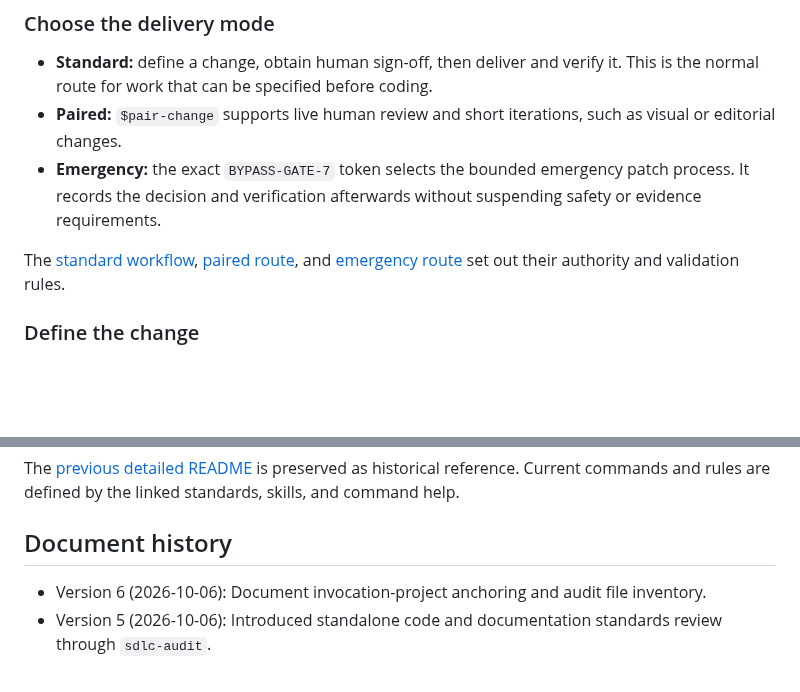
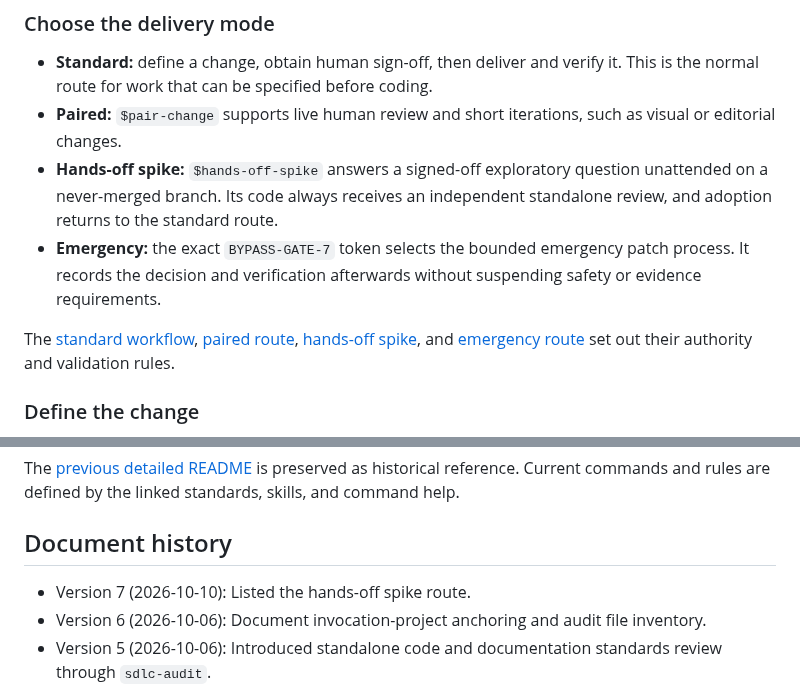
Before and after one commit to tigger-developer/sdlc, a Markdown page: README.md, 2 parts joined by grey strips. Drawn GitHub-style; blank space fills up the shorter version.

Commit message:
docs: list the hands-off spike route
Add the hands-off spike to the README delivery modes and the Quickstart variant workflows.

```diff
--- a/README.md
+++ b/README.md
@@ -89,13 +89,17 @@ The process does not silently turn unfinished work into approved v3 changes.
   it. This is the normal route for work that can be specified before coding.
 - **Paired:** `$pair-change` supports live human review and short iterations,
   such as visual or editorial changes.
+- **Hands-off spike:** `$hands-off-spike` answers a signed-off exploratory
+  question unattended on a never-merged branch. Its code always receives an
+  independent standalone review, and adoption returns to the standard route.
 - **Emergency:** the exact `BYPASS-GATE-7` token selects the bounded emergency
   patch process. It records the decision and verification afterwards without
   suspending safety or evidence requirements.
 
 The [standard workflow](src/MAIN.md#normal-workflow),
-[paired route](src/PAIRING.md), and [emergency route](src/EMERGENCY.md)
-set out their authority and validation rules.
+[paired route](src/PAIRING.md), [hands-off spike](skills/hands-off-spike/SKILL.md),
+and [emergency route](src/EMERGENCY.md) set out their authority and validation
+rules.
 
 ### Define the change
 
@@ -144,6 +148,7 @@ standards, skills, and command help.
 
 ## Document history
 
+- Version 7 (2026-10-10): Listed the hands-off spike route.
 - Version 6 (2026-10-06): Document invocation-project anchoring and audit
   file inventory.
 - Version 5 (2026-10-06): Introduced standalone code and documentation
```
Also changed, not shown: other parts of README.md (+2 -2 lines), CHANGELOG.md (+5 -0 lines), QUICKSTART.md (+13 -2 lines).
